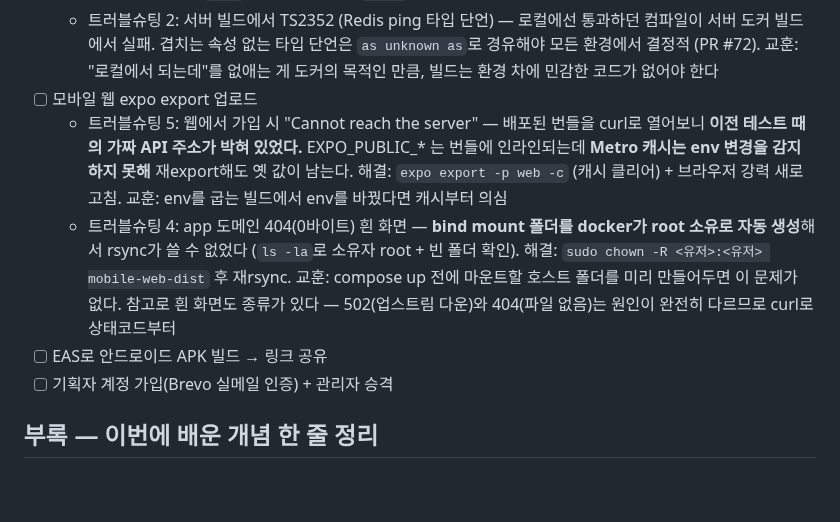
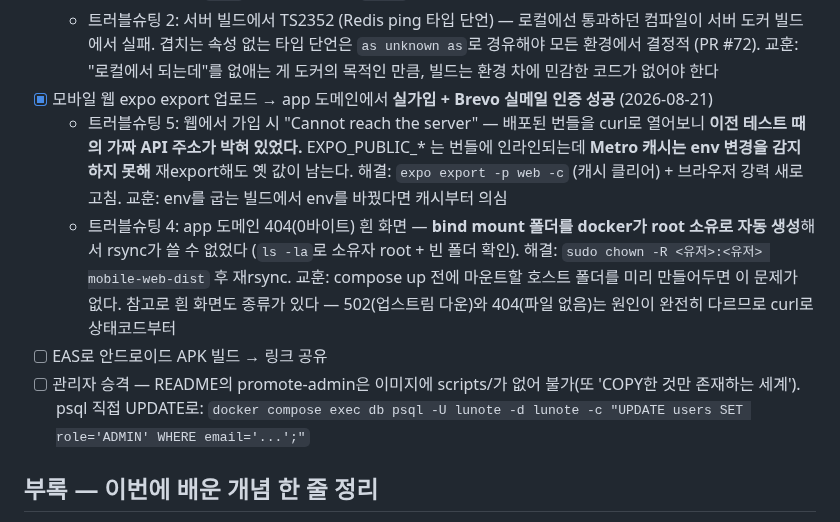
Before and after one commit to So1ky/LUNOTE, a Markdown page: docs/blog/demo-deploy-notes.md, the part around the change. Drawn GitHub-style; blank space fills up the shorter version.

```diff
--- a/docs/blog/demo-deploy-notes.md
+++ b/docs/blog/demo-deploy-notes.md
@@ -131,7 +131,7 @@ Brevo가 스팸 계정을 심사하므로 정체불명 값은 계정이 막힐
     서버 도커 빌드에서 실패. 겹치는 속성 없는 타입 단언은 `as unknown as`로 경유해야
     모든 환경에서 결정적 (PR #72). 교훈: "로컬에서 되는데"를 없애는 게 도커의 목적인 만큼,
     빌드는 환경 차에 민감한 코드가 없어야 한다
-- [ ] 모바일 웹 expo export 업로드
+- [x] 모바일 웹 expo export 업로드 → app 도메인에서 **실가입 + Brevo 실메일 인증 성공** (2026-08-21)
   - 트러블슈팅 5: 웹에서 가입 시 "Cannot reach the server" — 배포된 번들을 curl로 열어보니
     **이전 테스트 때의 가짜 API 주소가 박혀 있었다.** EXPO_PUBLIC_* 는 번들에 인라인되는데
     **Metro 캐시는 env 변경을 감지하지 못해** 재export해도 옛 값이 남는다.
@@ -143,7 +143,9 @@ Brevo가 스팸 계정을 심사하므로 정체불명 값은 계정이 막힐
     마운트할 호스트 폴더를 미리 만들어두면 이 문제가 없다. 참고로 흰 화면도 종류가 있다 —
     502(업스트림 다운)와 404(파일 없음)는 원인이 완전히 다르므로 curl로 상태코드부터
 - [ ] EAS로 안드로이드 APK 빌드 → 링크 공유
-- [ ] 기획자 계정 가입(Brevo 실메일 인증) + 관리자 승격
+- [ ] 관리자 승격 — README의 promote-admin은 이미지에 scripts/가 없어 불가(또 'COPY한 것만
+      존재하는 세계'). psql 직접 UPDATE로: `docker compose exec db psql -U lunote -d lunote -c
+      "UPDATE users SET role='ADMIN' WHERE email='...';"`
 
 ## 부록 — 이번에 배운 개념 한 줄 정리
 
```
Also changed, not shown: infra/demo/README.md (+3 -2 lines).
